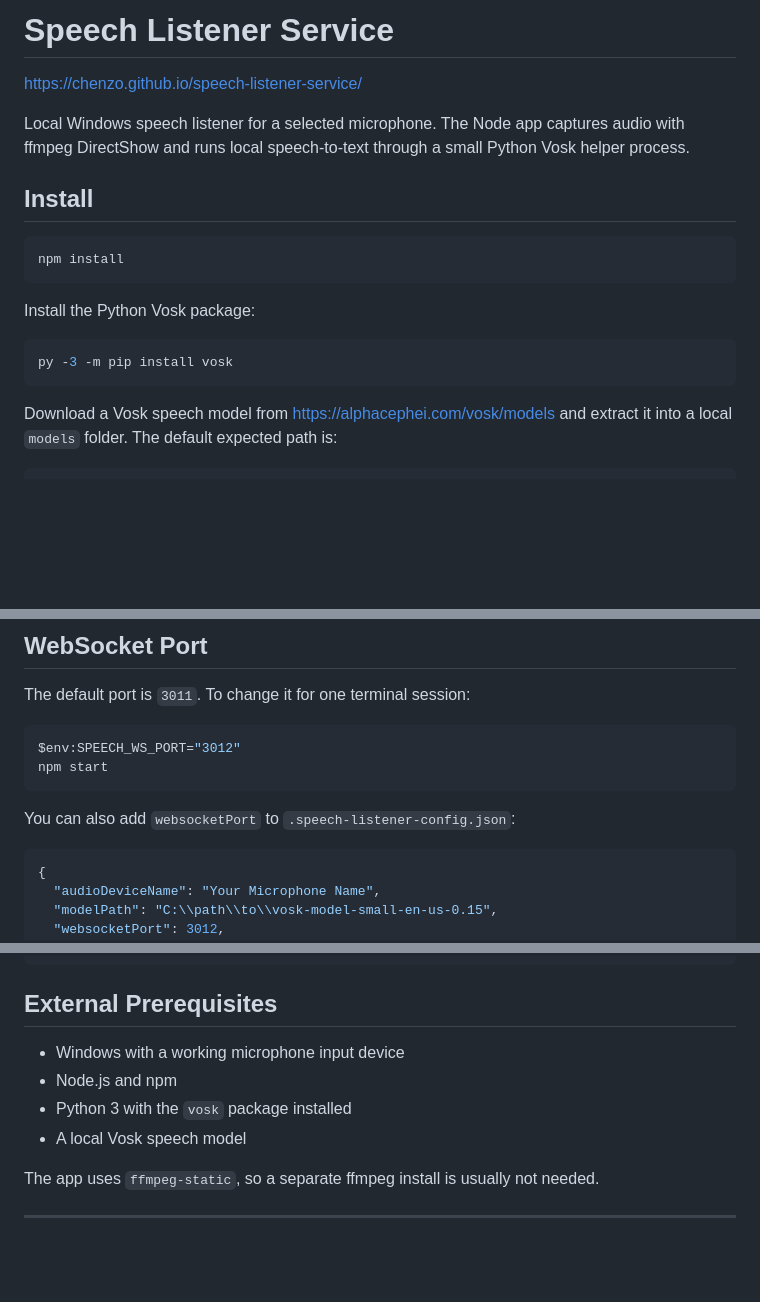
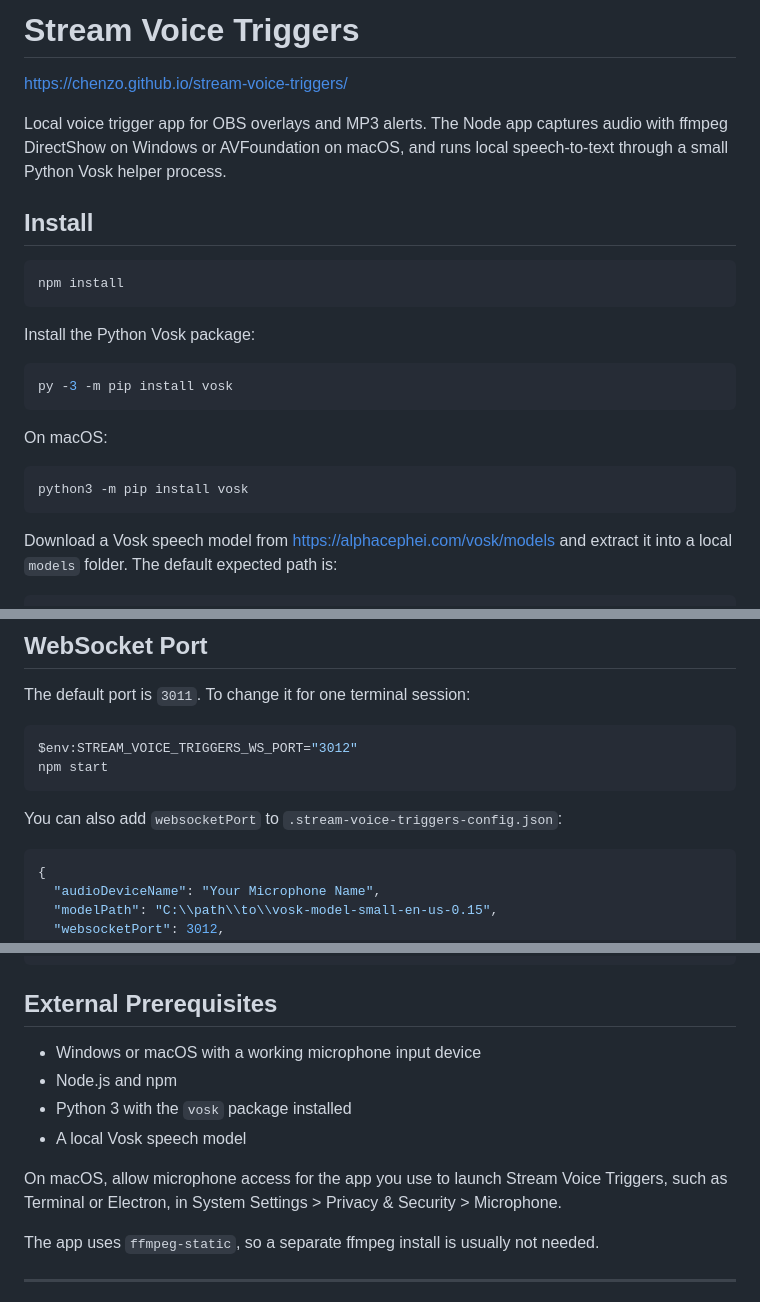
Before and after one commit to Chenzo/speech-listener-service, a Markdown page: README.md, 3 parts joined by grey strips. GitHub-like rendering; blank space fills up the shorter version.

````diff
--- a/README.md
+++ b/README.md
@@ -1,8 +1,8 @@
-# Speech Listener Service
+# Stream Voice Triggers
 
-https://chenzo.github.io/speech-listener-service/
+https://chenzo.github.io/stream-voice-triggers/
 
-Local Windows speech listener for a selected microphone. The Node app captures audio with ffmpeg DirectShow and runs local speech-to-text through a small Python Vosk helper process.
+Local voice trigger app for OBS overlays and MP3 alerts. The Node app captures audio with ffmpeg DirectShow on Windows or AVFoundation on macOS, and runs local speech-to-text through a small Python Vosk helper process.
 
 ## Install
 
@@ -14,6 +14,12 @@ Install the Python Vosk package:
 
 ```powershell
 py -3 -m pip install vosk
+```
+
+On macOS:
+
+```sh
+python3 -m pip install vosk
 ```
 
 Download a Vosk speech model from https://alphacephei.com/vosk/models and extract it into a local `models` folder. The default expected path is:
@@ -59,11 +65,11 @@ npm start -- --select-device
 The default port is `3011`. To change it for one terminal session:
 
 ```powershell
-$env:SPEECH_WS_PORT="3012"
+$env:STREAM_VOICE_TRIGGERS_WS_PORT="3012"
 npm start
 ```
 
-You can also add `websocketPort` to `.speech-listener-config.json`:
+You can also add `websocketPort` to `.stream-voice-triggers-config.json`:
 
 ```json
 {
@@ -114,10 +120,12 @@ Status messages:
 
 ## External Prerequisites
 
-- Windows with a working microphone input device
+- Windows or macOS with a working microphone input device
 - Node.js and npm
 - Python 3 with the `vosk` package installed
 - A local Vosk speech model
+
+On macOS, allow microphone access for the app you use to launch Stream Voice Triggers, such as Terminal or Electron, in System Settings > Privacy & Security > Microphone.
 
 The app uses `ffmpeg-static`, so a separate ffmpeg install is usually not needed.
 
````
Also changed, not shown: other parts of README.md (+1 -1 lines), stream-voice-triggers.png (added), 13 other files.
